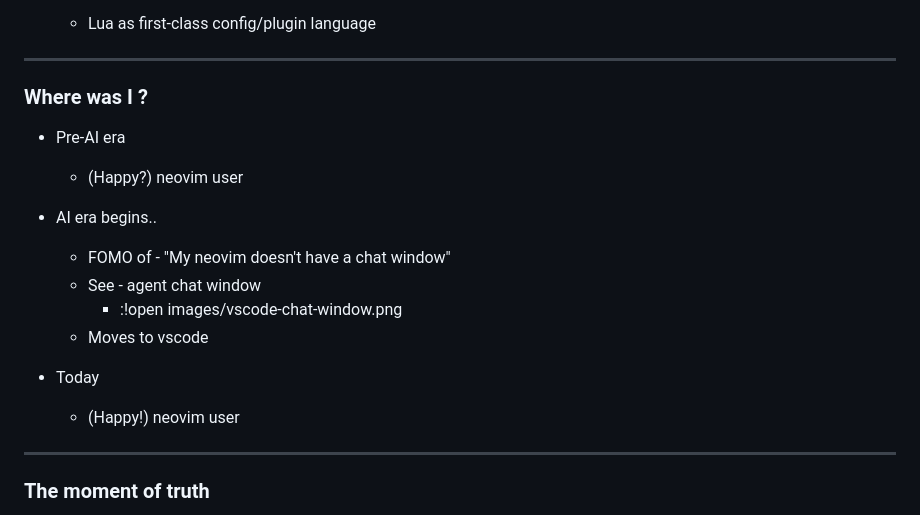
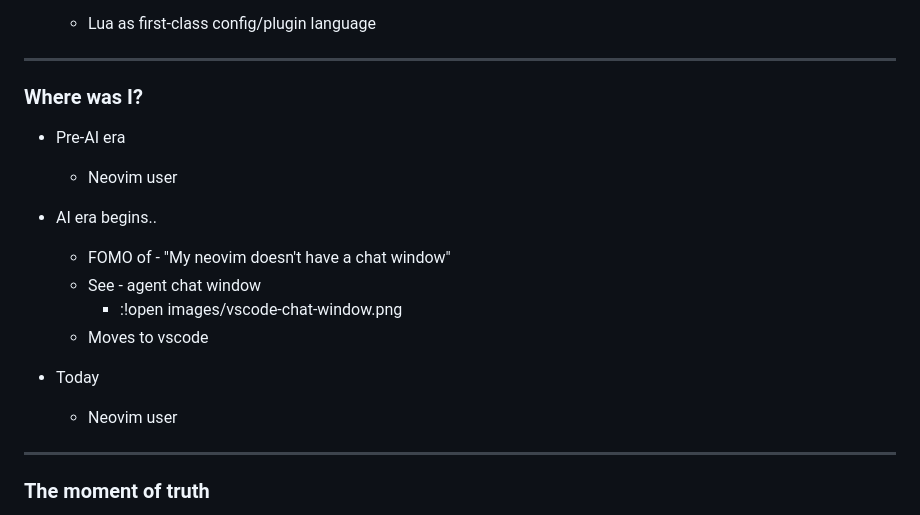
Before and after one commit to saurabh-hirani/talks, a Markdown page: nvim-ai-setup/notes.md, the part around the change. Drawn GitHub-style.

Commit message:
nvim-ai-setup: updated

```diff
--- a/nvim-ai-setup/notes.md
+++ b/nvim-ai-setup/notes.md
@@ -47,10 +47,10 @@
   - Lua as first-class config/plugin language
 ---
 
-### Where was I ?
+### Where was I?
 
 - Pre-AI era
-  - (Happy?) neovim user
+  - Neovim user
 
 - AI era begins..
   - FOMO of - "My neovim doesn't have a chat window"
@@ -59,7 +59,7 @@
   - Moves to vscode
 
 - Today
-  - (Happy!) neovim user
+  - Neovim user
 
 ---
 
```
